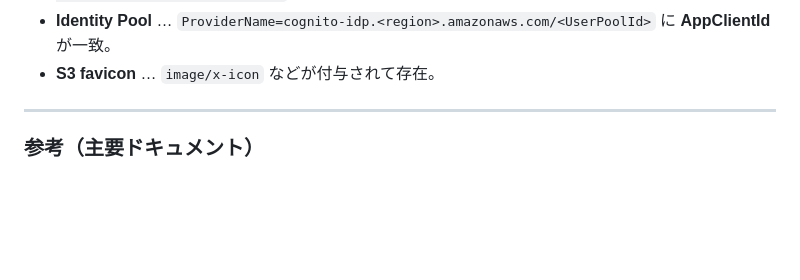
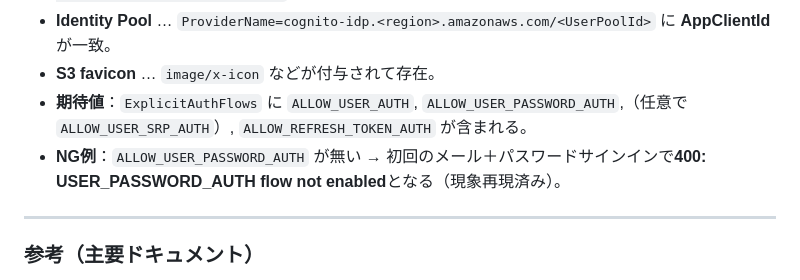
Before and after one commit to satorunnlg/iot-gateway-net, a Markdown page: AWS_Console_Setup_Manual.md, the part around one of its changes. Rendered like a GitHub page; blank space fills up the shorter version.

```diff
--- a/AWS_Console_Setup_Manual.md
+++ b/AWS_Console_Setup_Manual.md
@@ -270,6 +315,9 @@ python .\check_aws_environment.py
 * **User: org-operator** … `Enabled & CONFIRMED`（新規作成直後は `FORCE_CHANGE_PASSWORD`。`admin-set-user-password --permanent` で確定可能）。([sdk.amazonaws.com][19])
 * **Identity Pool** … `ProviderName=cognito-idp.<region>.amazonaws.com/<UserPoolId>` に **AppClientId** が一致。
 * **S3 favicon** … `image/x-icon` などが付与されて存在。
+* **期待値**：`ExplicitAuthFlows` に
+  `ALLOW_USER_AUTH`, `ALLOW_USER_PASSWORD_AUTH`,（任意で `ALLOW_USER_SRP_AUTH`）, `ALLOW_REFRESH_TOKEN_AUTH` が含まれる。
+* **NG例**：`ALLOW_USER_PASSWORD_AUTH` が無い → 初回のメール＋パスワードサインインで**400: USER\_PASSWORD\_AUTH flow not enabled**となる（現象再現済み）。
 
 ---
 
```
Also changed, not shown: other parts of AWS_Console_Setup_Manual.md (+45 -0 lines).
